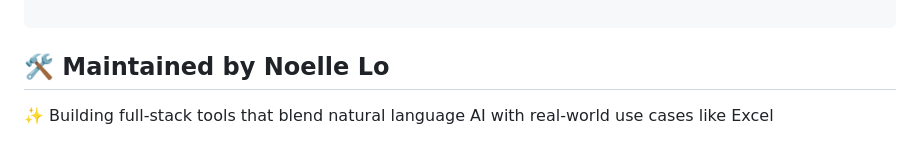
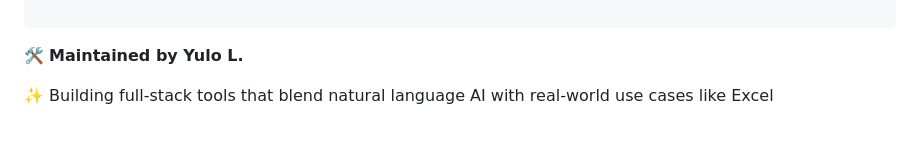
Before and after one commit to yulo-dev/Excel-AI-Processor, a Markdown page: README.md, the part around the change. Drawn GitHub-style.

````diff
--- a/README.md
+++ b/README.md
@@ -76,6 +76,6 @@ smart-excel-ai/
 
 ```
 
-## 🛠 Maintained by Noelle Lo
+ 🛠 **Maintained by Yulo L.**
 
 ✨ Building full-stack tools that blend natural language AI with real-world use cases like Excel
````
